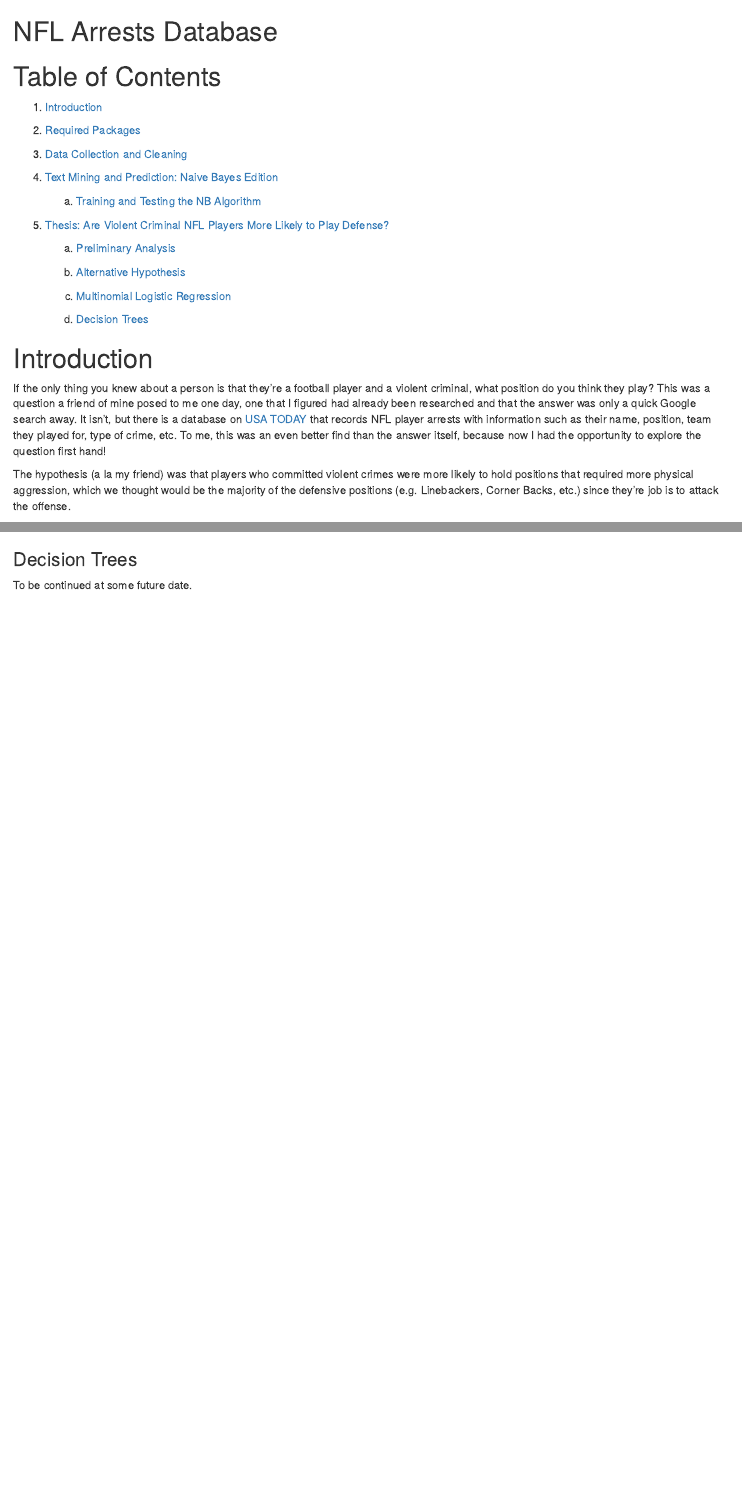
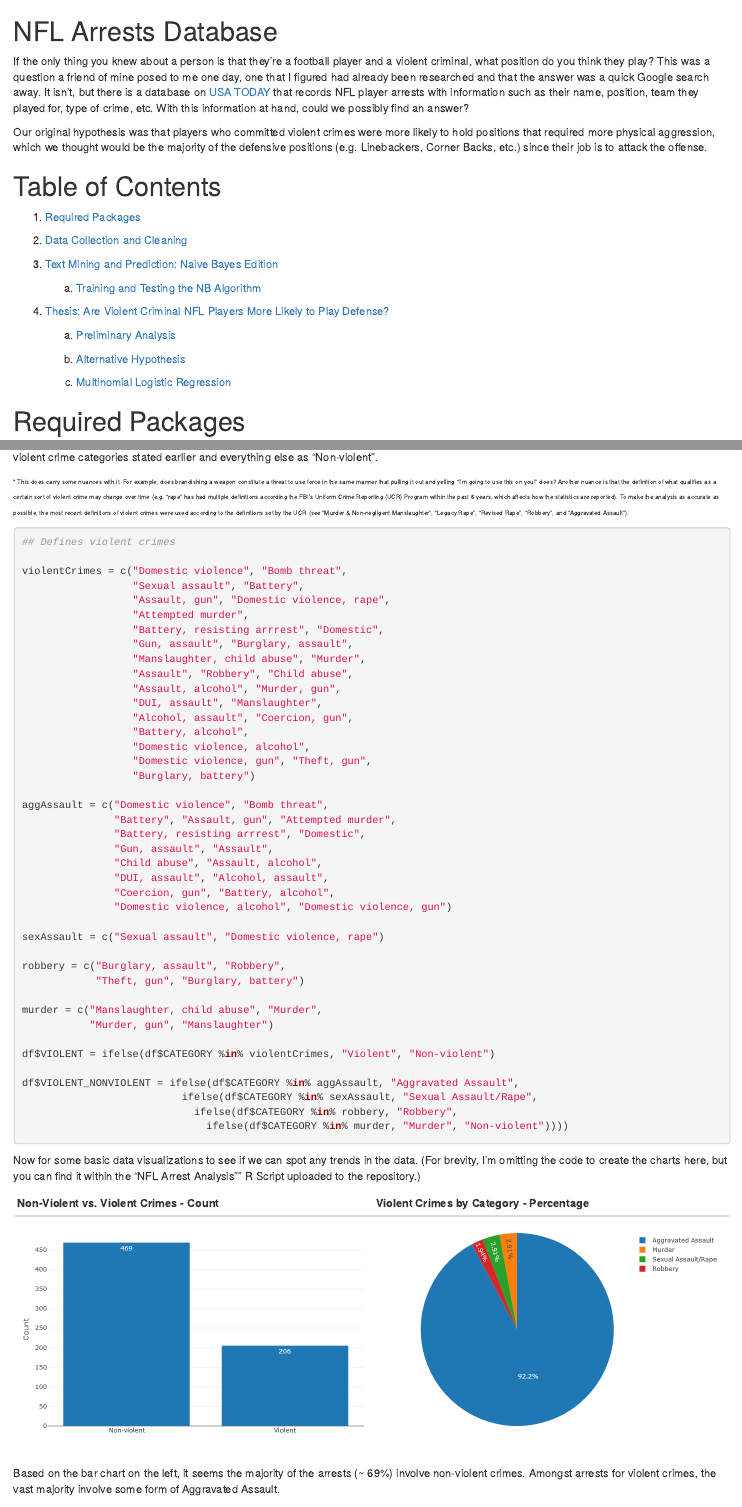
Before and after one commit to Econundrums/NFL-Arrests-Database, an R Markdown document (index.Rmd): the page in a window 1100 px wide, from its top, and a second part further down, joined at a grey line. Rendered offline with R 4.5, knitr and Pandoc, with nearby package versions.

Commit message:
Updated organization and content.

````diff
--- a/index.Rmd
+++ b/index.Rmd
@@ -1,19 +1,21 @@
 
 # NFL Arrests Database
 
+If the only thing you knew about a person is that they're a football player and a violent criminal, what position do you think they play? This was a question a friend of mine posed to me one day, one that I figured had already been researched and that the answer was a quick Google search away. It isn't, but there is a database on [USA TODAY](https://www.usatoday.com/sports/nfl/arrests/) that records NFL player arrests with information such as their name, position, team they played for, type of crime, etc. With this information at hand, could we possibly find an answer?
+
+Our original hypothesis was that players who committed violent crimes were more likely to hold positions that required more physical aggression, which we thought would be the majority of the defensive positions (e.g. Linebackers, Corner Backs, etc.) since their job is to attack the offense.
+
 # Table of Contents
 
-1. [Introduction](#introduction)
+1. [Required Packages](#packages)
 
-2. [Required Packages](#packages)
+2. [Data Collection and Cleaning](#dataCC)
 
-3. [Data Collection and Cleaning](#dataCC)
-
-4. [Text Mining and Prediction: Naive Bayes Edition](#NB)
+3. [Text Mining and Prediction: Naive Bayes Edition](#NB)
 
     a) [Training and Testing the NB Algorithm](#trainTestNB)
 <p>
-5. [Thesis: Are Violent Criminal NFL Players More Likely to Play Defense?](#thesis)
+4. [Thesis: Are Violent Criminal NFL Players More Likely to Play Defense?](#thesis)
 
     a) [Preliminary Analysis](#prelimAnal)
 
@@ -21,15 +23,6 @@
 
     c) [Multinomial Logistic Regression](#multinom)
 
-    d) [Decision Trees](#tree)
-
-<a name="introduction"></a>
-
-# Introduction
-
-If the only thing you knew about a person is that they're a football player and a violent criminal, what position do you think they play? This was a question a friend of mine posed to me one day, one that I figured had already been researched and that the answer was only a quick Google search away. It isn't, but there is a database on [USA TODAY](https://www.usatoday.com/sports/nfl/arrests/) that records NFL player arrests with information such as their name, position, team they played for, type of crime, etc. To me, this was an even better find than the answer itself, because now I had the opportunity to explore the question first hand!
-
-The hypothesis (a la my friend) was that players who committed violent crimes were more likely to hold positions that required more physical aggression, which we thought would be the majority of the defensive positions (e.g. Linebackers, Corner Backs, etc.) since they're job is to attack the offense.
 
 <a name="packages"></a>
 
@@ -539,9 +532,3 @@ WR 2.043774e-03     0.21360177
 ```
 
 It appears that between the two, as well as any of the other positions listed, OT is the only position in which VIOLENT is statistically significant for (OL can be ignored because it represents one datum point.) Thus, we can conclude that our hypothesis carries reasonable weight in regards to Offensive Tacklers.
-
-<a name="tree"></a>
-
-### Decision Trees
-
-To be continued at some future date.
````
Also changed, not shown: index.html, index.Rmd (6 more changed lines).
